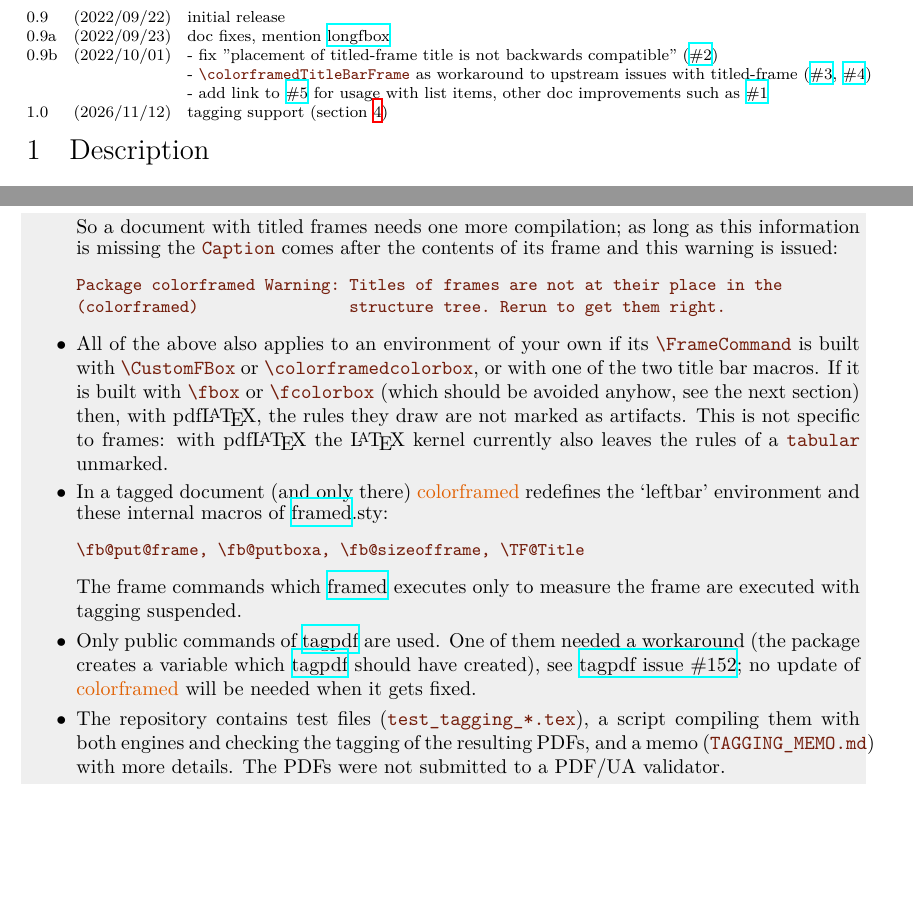
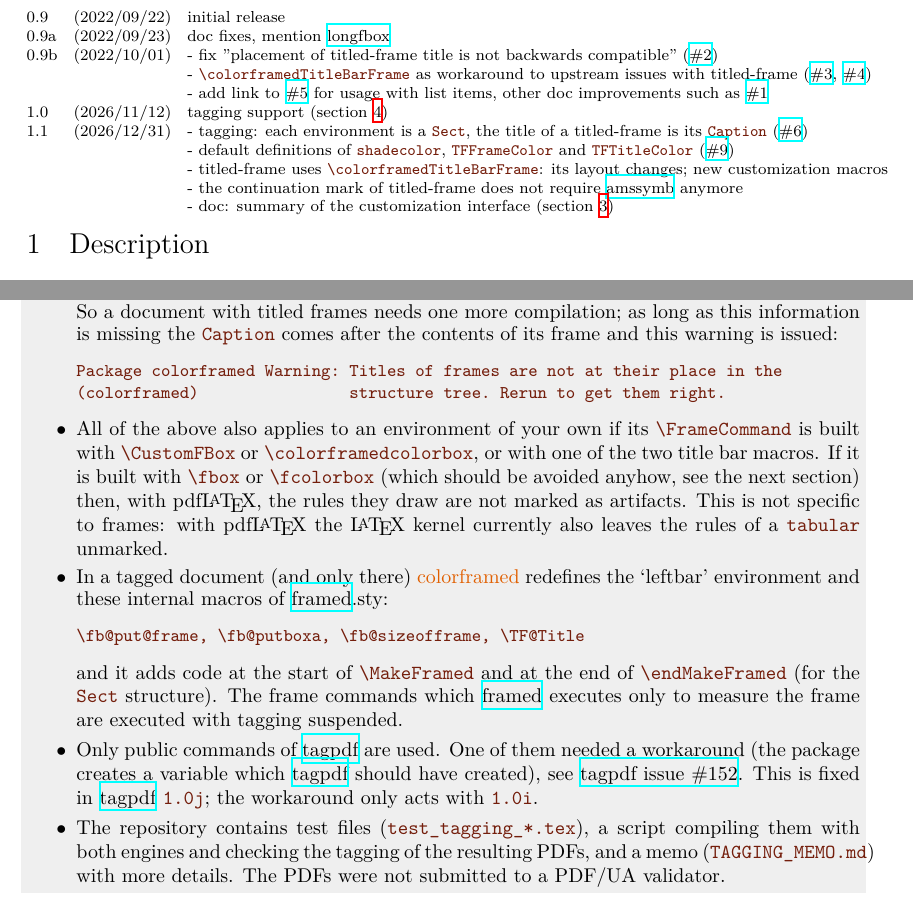
Before and after one commit to jfbu/colorframed, a LaTeX document (colorframed/colorframed-doc.tex): two parts of pages 1 and 8 of 9, joined at a grey line, cut so that both start at the same text, the shorter picture padded with empty space. Compiled offline with XeLaTeX.

Commit message:
Doc: 1.1 in the change history; accuracy fixes in doc and code comments
Documentation:
- add the 1.1 entries to the change history;
- tagging section: tagpdf 1.0j, the fix of tagpdf issue #152, the code
  added to \MakeFramed and \endMakeFramed; do not say anymore that the
  output of an untagged document is the one of release 0.9b;
- summary section: two wording fixes.

Code comments: \TitleBarFrame is not used anymore by titled-frame,
\colorframedTitleFormat, shadecolor has a default, tagpdf 1.0j.
No code change.

```diff
--- a/colorframed/colorframed-doc.tex
+++ b/colorframed/colorframed-doc.tex
@@ -98,6 +98,16 @@
 \omit&\omit& - add link to \ghissue{5} for usage with list items, other doc improvements
                such as \ghissue{1}\cr
 1.0 & 2026/11/12 & tagging support (section~\ref{sec:tagging})\cr
+1.1 & 2026/12/31 & - tagging: each environment is a |Sect|, the title of a
+                     titled-frame is its |Caption| (\ghissue{6})\cr
+\omit&\omit& - default definitions of |shadecolor|, |TFFrameColor| and
+               |TFTitleColor| (\ghissue{9})\cr
+\omit&\omit& - titled-frame uses |\colorframedTitleBarFrame|: \emph{its
+               layout changes}; new customization macros\cr
+\omit&\omit& - the continuation mark of titled-frame does not require
+               \ctanpackage{amssymb} anymore\cr
+\omit&\omit& - doc: summary of the customization interface
+               (section~\ref{sec:summary})\cr
 }}
 
 \vskip-\baselineskip\vskip0pt\relax
@@ -609,13 +620,16 @@ Package colorframed Warning: Titles of frames are not at their place in the
 \begin{verbatim}
 \fb@put@frame, \fb@putboxa, \fb@sizeofframe, \TF@Title
 \end{verbatim}
+  and it adds code at the start of |\MakeFramed| and at the end of
+  |\endMakeFramed| (for the |Sect| structure).
   The frame commands which \ctanpackage{framed} executes only to measure the
   frame are executed with tagging suspended.
 \item Only public commands of \ctanpackage{tagpdf} are used.  One of them
   needed a workaround (the package creates a variable which
   \ctanpackage{tagpdf} should have created), see
-  \href{https://github.com/latex3/tagpdf/issues/152}{tagpdf issue \#152}; no
-  update of \colorframed will be needed when it gets fixed.
+  \href{https://github.com/latex3/tagpdf/issues/152}{tagpdf issue \#152}.
+  This is fixed in \ctanpackage{tagpdf} |1.0j|; the workaround only acts
+  with |1.0i|.
 \item The repository contains test files (|test_tagging_*.tex|), a script
   compiling them with both engines and checking the tagging of the resulting
   PDFs, and a memo (|TAGGING_MEMO.md|) with more details.  The PDFs
```
Also changed, not shown: colorframed/colorframed.sty (+8 -8 lines), colorframed/colorframed-doc.tex (13 more changed lines).
